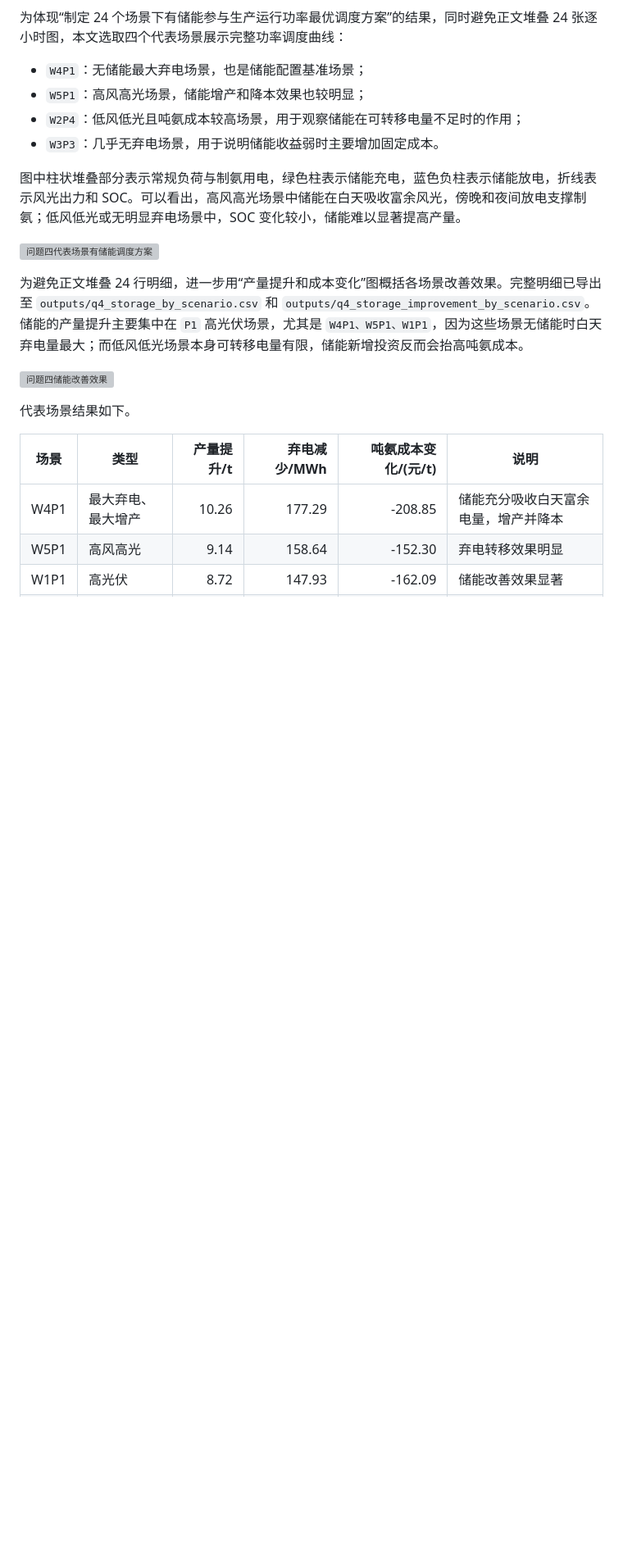
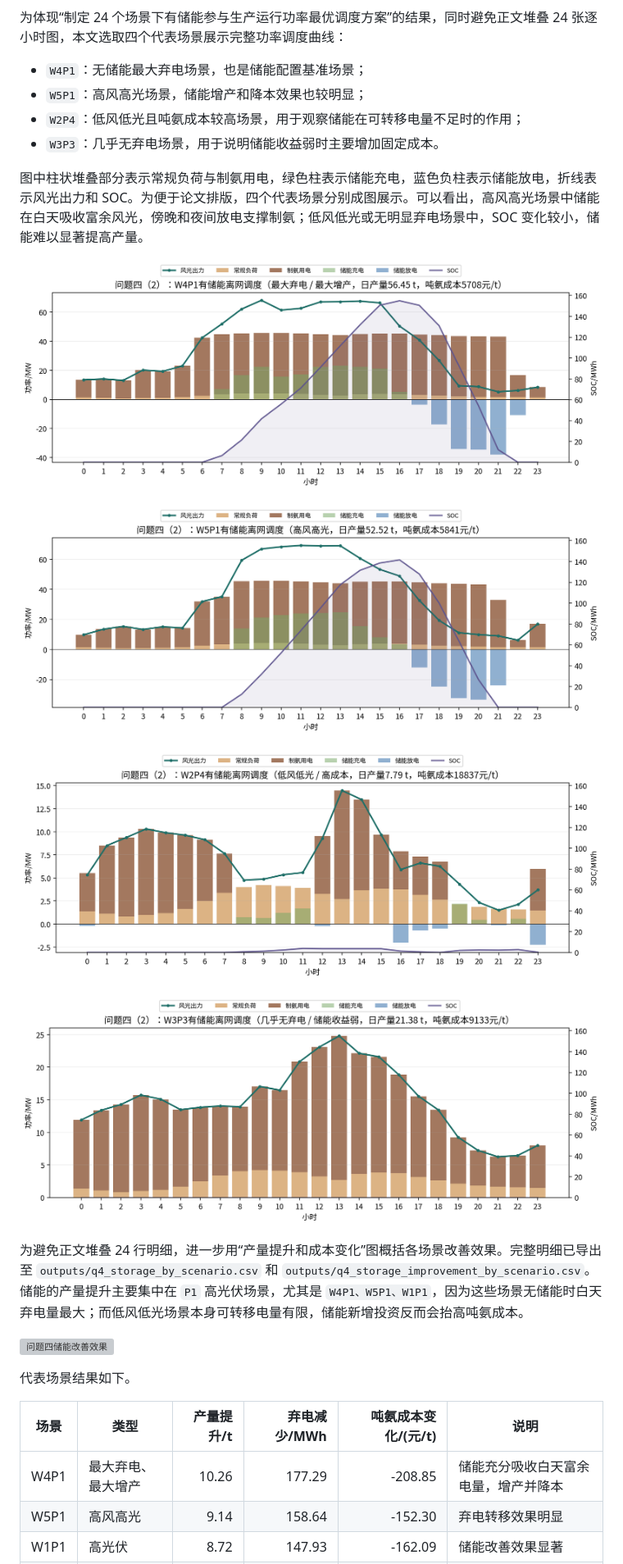
Before and after one commit to wurldwen/---, a Markdown page: 第1-4题详细解答.md, the part around the change. Shown: that part at 82% size. Rendered like a GitHub page; pictures changed too: outputs/q4_storage_dispatch_w2p4.png (added), outputs/q4_storage_dispatch_w3p3.png (added), outputs/q4_storage_dispatch_w4p1.png (added); blank space fills up the shorter version; grey boxes are pictures that could not be loaded.

```diff
--- a/第1-4题详细解答.md
+++ b/第1-4题详细解答.md
@@ -1055,9 +1055,15 @@ $$
 - `W2P4`：低风低光且吨氨成本较高场景，用于观察储能在可转移电量不足时的作用；
 - `W3P3`：几乎无弃电场景，用于说明储能收益弱时主要增加固定成本。
 
-图中柱状堆叠部分表示常规负荷与制氨用电，绿色柱表示储能充电，蓝色负柱表示储能放电，折线表示风光出力和 SOC。可以看出，高风高光场景中储能在白天吸收富余风光，傍晚和夜间放电支撑制氨；低风低光或无明显弃电场景中，SOC 变化较小，储能难以显著提高产量。
+图中柱状堆叠部分表示常规负荷与制氨用电，绿色柱表示储能充电，蓝色负柱表示储能放电，折线表示风光出力和 SOC。为便于论文排版，四个代表场景分别成图展示。可以看出，高风高光场景中储能在白天吸收富余风光，傍晚和夜间放电支撑制氨；低风低光或无明显弃电场景中，SOC 变化较小，储能难以显著提高产量。
 
-![问题四代表场景有储能调度方案](outputs/q4_representative_storage_dispatch.png)
+![问题四W4P1有储能调度方案](outputs/q4_storage_dispatch_w4p1.png)
+
+![问题四W5P1有储能调度方案](outputs/q4_storage_dispatch_w5p1.png)
+
+![问题四W2P4有储能调度方案](outputs/q4_storage_dispatch_w2p4.png)
+
+![问题四W3P3有储能调度方案](outputs/q4_storage_dispatch_w3p3.png)
 
 为避免正文堆叠 24 行明细，进一步用“产量提升和成本变化”图概括各场景改善效果。完整明细已导出至 `outputs/q4_storage_by_scenario.csv` 和 `outputs/q4_storage_improvement_by_scenario.csv`。储能的产量提升主要集中在 `P1` 高光伏场景，尤其是 `W4P1、W5P1、W1P1`，因为这些场景无储能时白天弃电量最大；而低风低光场景本身可转移电量有限，储能新增投资反而会抬高吨氨成本。
 
```
Also changed, not shown: 附录.md (added, +582 -0 lines).
